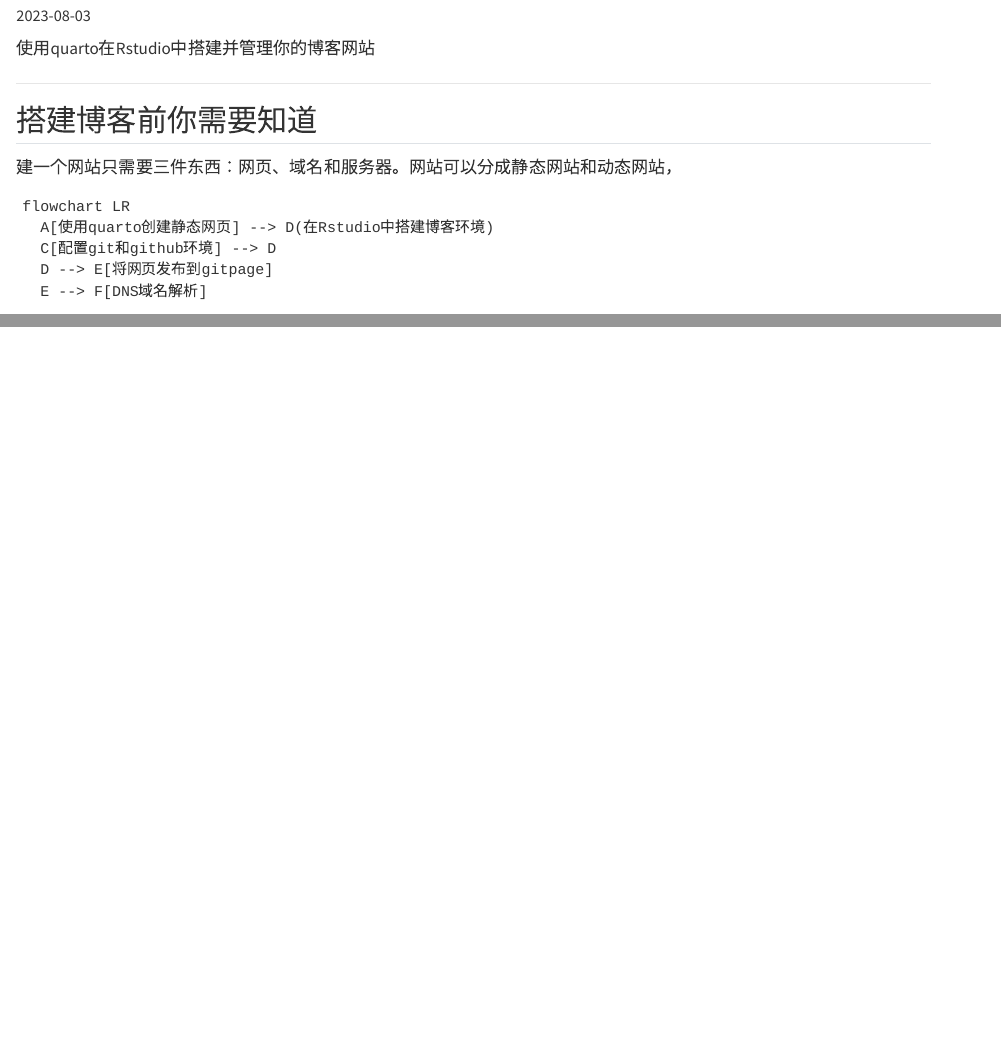
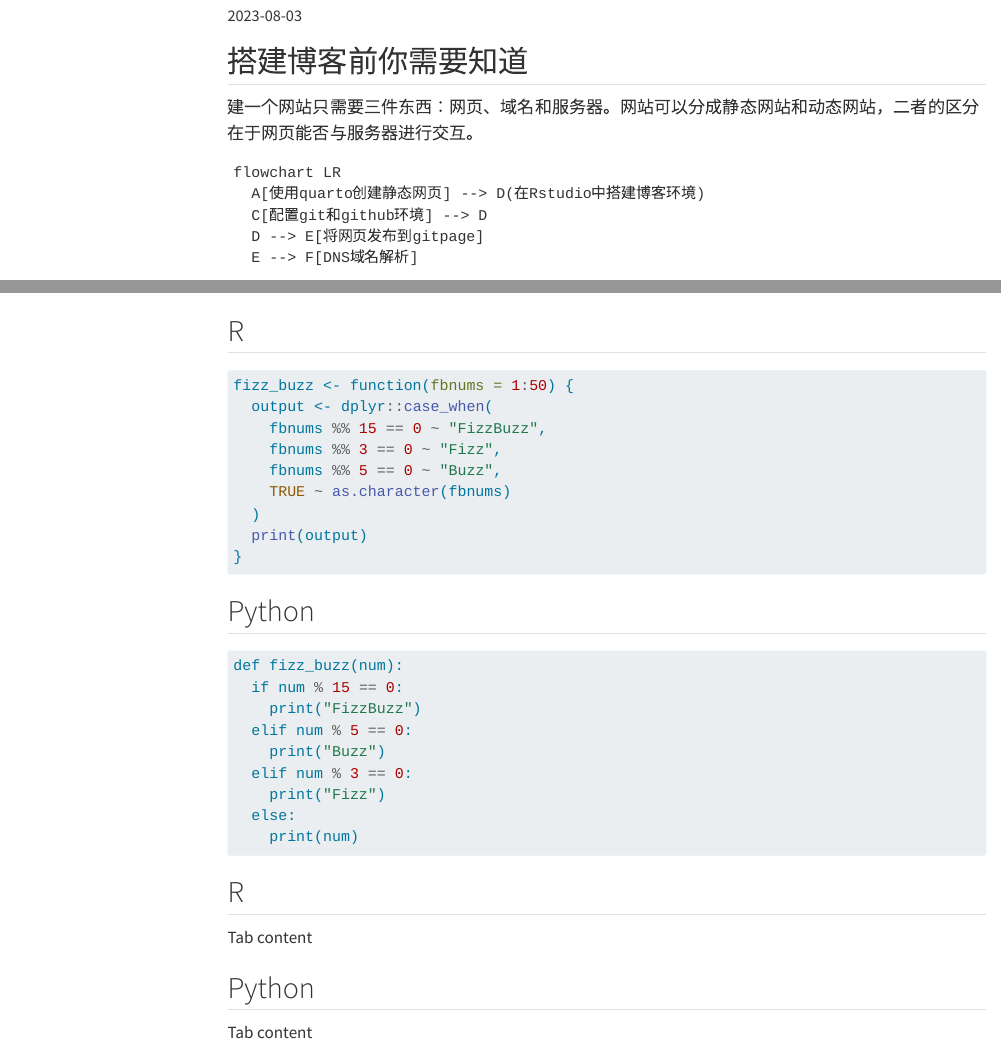
Before and after one commit to fhaoshao/mybolg, a Quarto document (posts/开始搭建你的个人博客/index.qmd): the page in a window 1100 px wide, from 70 px down, and a second part further down, joined at a grey line. Rendered offline with R 4.5, knitr and Pandoc in place of Quarto, with nearby package versions; menus at the side of the page are left out.

Commit message:
8.18updata

````diff
--- a/_quarto.yml
+++ b/_quarto.yml
@@ -18 +21,2 @@ format:
     css: styles.css
+    toc: true
--- a/posts/开始搭建你的个人博客/index.qmd
+++ b/posts/开始搭建你的个人博客/index.qmd
@@ -1,16 +1,17 @@
 ---
 title: "开始搭建你的个人博客🧑‍💻"
+description: 使用quarto在Rstudio中搭建并管理你的博客网站
 date: "2023-08-03"
+date-format: short
 categories: [技术文章]
+author: []
+draft: false
 ---
 
-使用quarto在Rstudio中搭建并管理你的博客网站
-
-------------------------------------------------------------------------
 
 ## 搭建博客前你需要知道
 
-建一个网站只需要三件东西：网页、域名和服务器。网站可以分成静态网站和动态网站，
+建一个网站只需要三件东西：网页、域名和服务器。网站可以分成静态网站和动态网站，二者的区分在于网页能否与服务器进行交互。
 
 ```{mermaid}
 flowchart LR
@@ -19,3 +20,43 @@ flowchart LR
   D --> E[将网页发布到gitpage]
   E --> F[DNS域名解析]
 ```
+
+::: panel-tabset
+## R
+
+``` r
+fizz_buzz <- function(fbnums = 1:50) {
+  output <- dplyr::case_when(
+    fbnums %% 15 == 0 ~ "FizzBuzz",
+    fbnums %% 3 == 0 ~ "Fizz",
+    fbnums %% 5 == 0 ~ "Buzz",
+    TRUE ~ as.character(fbnums)
+  )
+  print(output)
+}
+```
+
+## Python
+
+``` python
+def fizz_buzz(num):
+  if num % 15 == 0:
+    print("FizzBuzz")
+  elif num % 5 == 0:
+    print("Buzz")
+  elif num % 3 == 0:
+    print("Fizz")
+  else:
+    print(num)
+```
+:::
+
+::: {.panel-tabset group="language"}
+## R
+
+Tab content
+
+## Python
+
+Tab content
+:::
````
Also changed, not shown: about.qmd (+2 -2 lines), posts/welcome/index.qmd (+9 -5 lines), posts/菜鸟周记/index.qmd (+3 -4 lines), docs/listings.json, docs/search.json, _quarto.yml (10 more changed lines), 7 other files.
